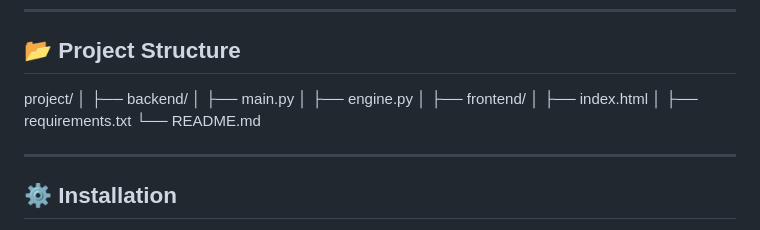
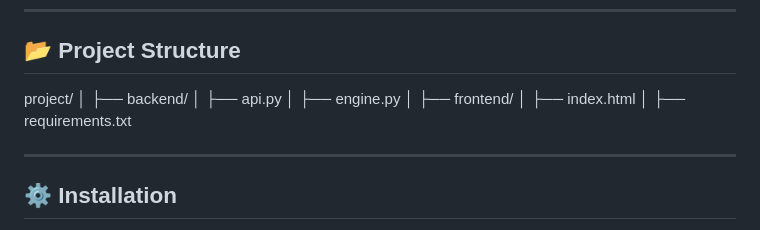
Before and after one commit to akashr001/AI-Data-Analyst, a Markdown page: README.md, the part around the change. Rendered like a GitHub page.

```diff
--- a/README.md
+++ b/README.md
@@ -79,14 +79,13 @@ Frontend:
 project/
 │
 ├── backend/
-│   ├── main.py
+│   ├── api.py
 │   ├── engine.py
 │
 ├── frontend/
 │   ├── index.html
 │
 ├── requirements.txt
-└── README.md
 
 ---
 
```
